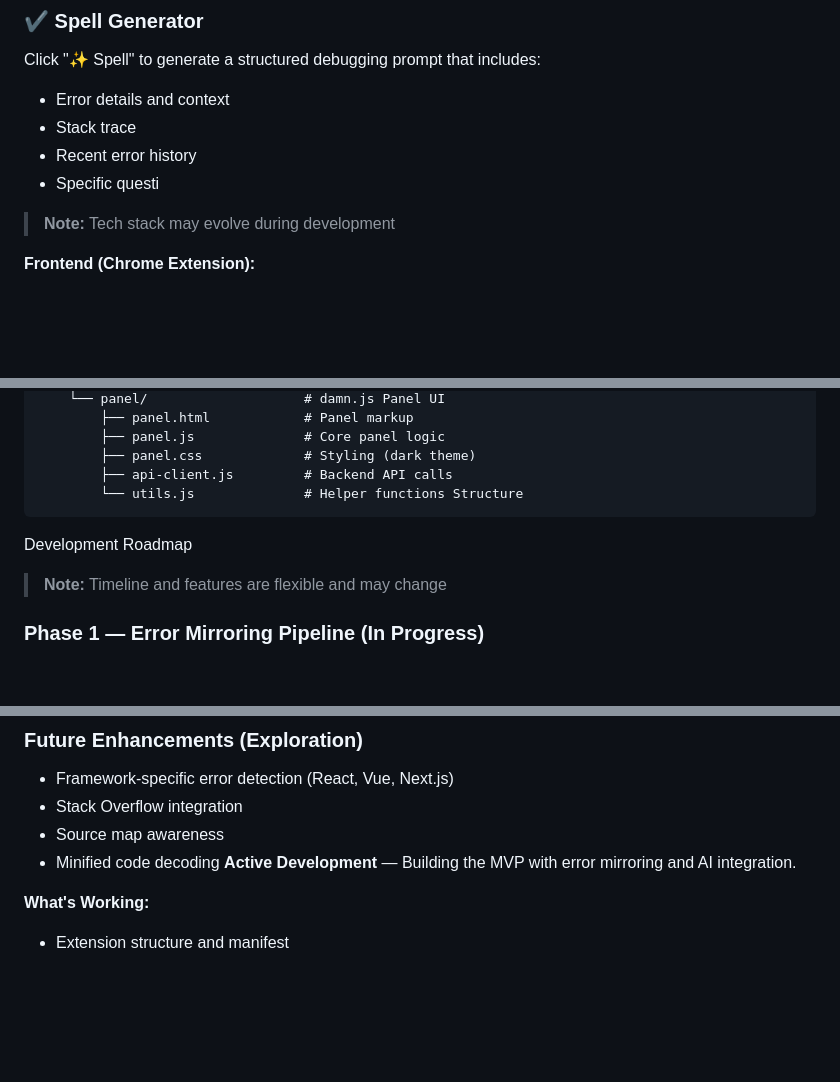
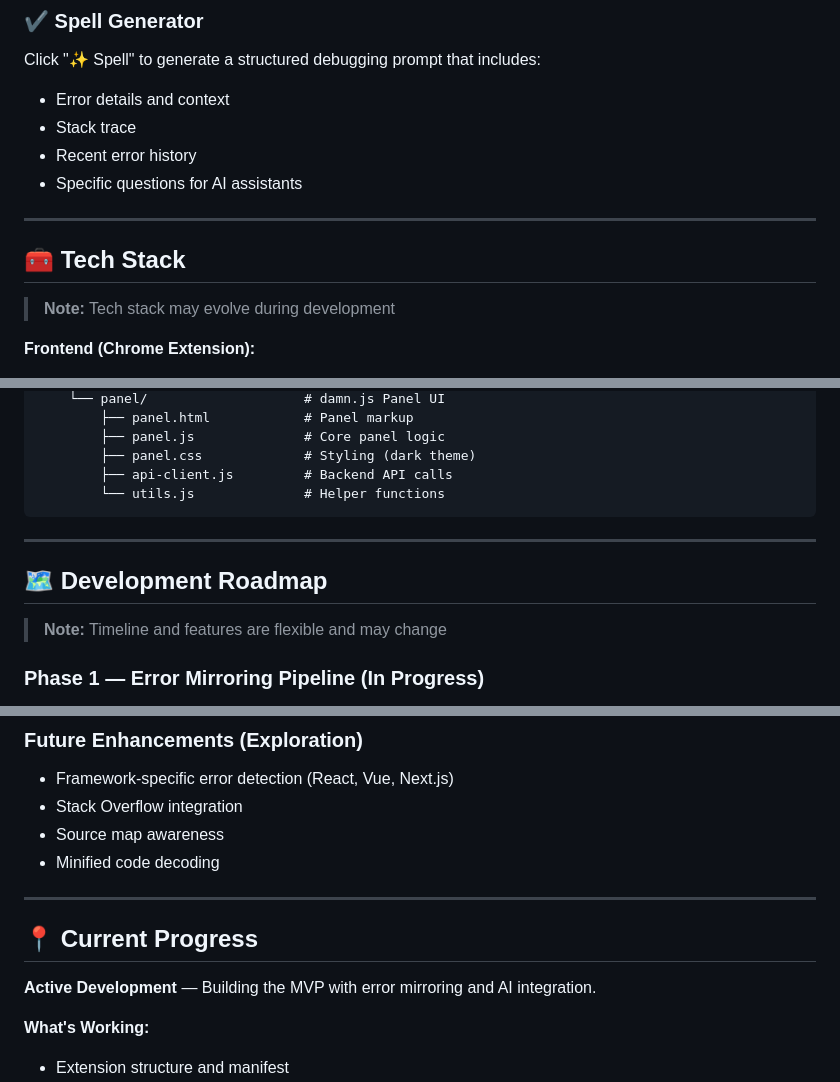
Before and after one commit to AnanthuNarashimman/damn.js, a Markdown page: README.md, 3 parts joined by grey strips. Drawn GitHub-style; blank space fills up the shorter version.

````diff
--- a/README.md
+++ b/README.md
@@ -89,7 +129,11 @@ Click "✨ Spell" to generate a structured debugging prompt that includes:
 - Error details and context
 - Stack trace
 - Recent error history
-- Specific questi
+- Specific questions for AI assistants
+
+---
+
+## 🧰 Tech Stack
 > **Note:** Tech stack may evolve during development
 
 **Frontend (Chrome Extension):**
@@ -221,10 +266,12 @@ damnjs_extension/
         ├── panel.js              # Core panel logic
         ├── panel.css             # Styling (dark theme)
         ├── api-client.js         # Backend API calls
-        └── utils.js              # Helper functions Structure
+        └── utils.js              # Helper functions
 ```
 
-Development Roadmap
+---
+
+## 🗺️ Development Roadmap
 > **Note:** Timeline and features are flexible and may change
 
 ### **Phase 1 — Error Mirroring Pipeline** (In Progress)
@@ -254,6 +301,11 @@ Development Roadmap
 - Stack Overflow integration
 - Source map awareness
 - Minified code decoding
+
+---
+
+## 📍 Current Progress
+
 **Active Development** — Building the MVP with error mirroring and AI integration.
 
 **What's Working:**
````
Also changed, not shown: other parts of README.md (+46 -5 lines).
